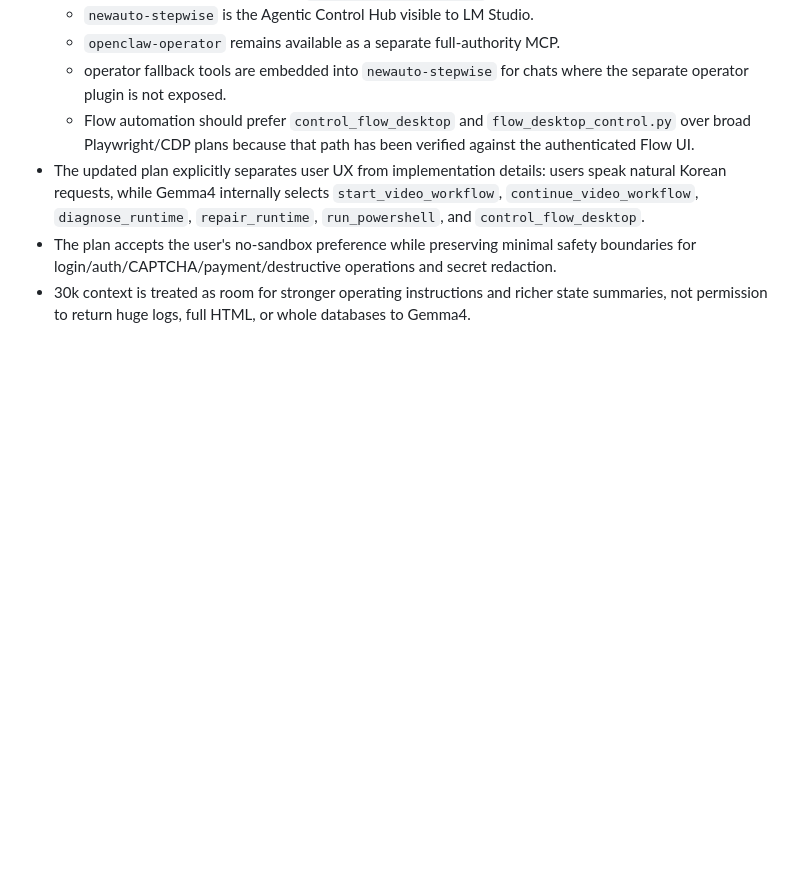
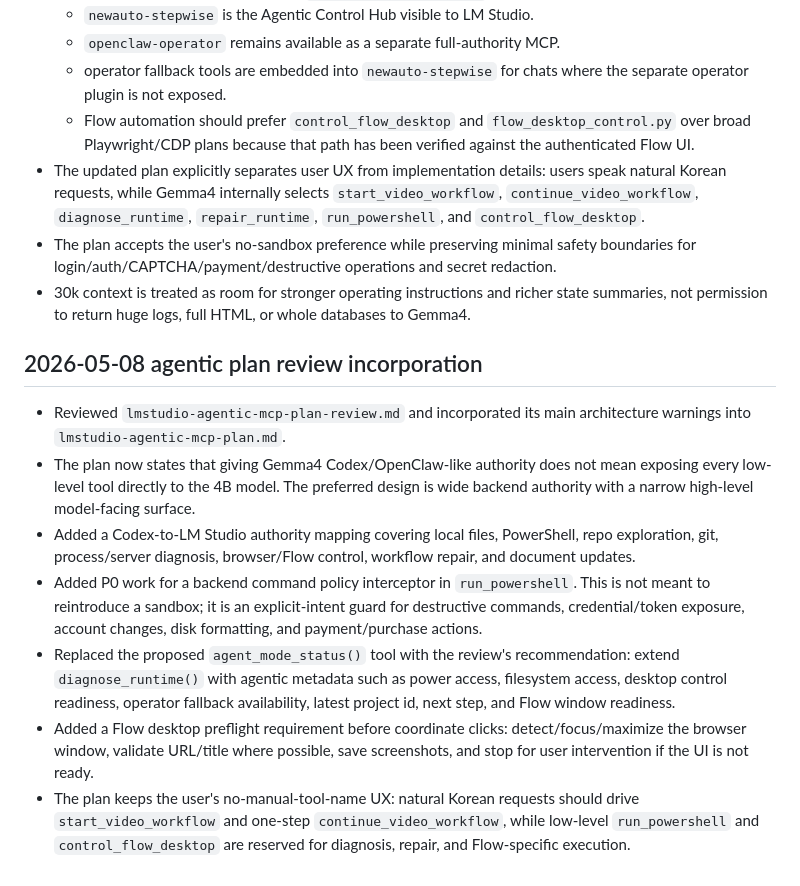
Before and after one commit to alarmpet/newauto, a Markdown page: research.md, the part around the change. Rendered like a GitHub page; blank space fills up the shorter version.

Commit message:
Incorporate LM Studio agentic plan review

```diff
--- a/research.md
+++ b/research.md
@@ -3378,3 +3378,13 @@ Follow-up:
 - The updated plan explicitly separates user UX from implementation details: users speak natural Korean requests, while Gemma4 internally selects `start_video_workflow`, `continue_video_workflow`, `diagnose_runtime`, `repair_runtime`, `run_powershell`, and `control_flow_desktop`.
 - The plan accepts the user's no-sandbox preference while preserving minimal safety boundaries for login/auth/CAPTCHA/payment/destructive operations and secret redaction.
 - 30k context is treated as room for stronger operating instructions and richer state summaries, not permission to return huge logs, full HTML, or whole databases to Gemma4.
+
+## 2026-05-08 agentic plan review incorporation
+
+- Reviewed `lmstudio-agentic-mcp-plan-review.md` and incorporated its main architecture warnings into `lmstudio-agentic-mcp-plan.md`.
+- The plan now states that giving Gemma4 Codex/OpenClaw-like authority does not mean exposing every low-level tool directly to the 4B model. The preferred design is wide backend authority with a narrow high-level model-facing surface.
+- Added a Codex-to-LM Studio authority mapping covering local files, PowerShell, repo exploration, git, process/server diagnosis, browser/Flow control, workflow repair, and document updates.
+- Added P0 work for a backend command policy interceptor in `run_powershell`. This is not meant to reintroduce a sandbox; it is an explicit-intent guard for destructive commands, credential/token exposure, account changes, disk formatting, and payment/purchase actions.
+- Replaced the proposed `agent_mode_status()` tool with the review's recommendation: extend `diagnose_runtime()` with agentic metadata such as power access, filesystem access, desktop control readiness, operator fallback availability, latest project id, next step, and Flow window readiness.
+- Added a Flow desktop preflight requirement before coordinate clicks: detect/focus/maximize the browser window, validate URL/title where possible, save screenshots, and stop for user intervention if the UI is not ready.
+- The plan keeps the user's no-manual-tool-name UX: natural Korean requests should drive `start_video_workflow` and one-step `continue_video_workflow`, while low-level `run_powershell` and `control_flow_desktop` are reserved for diagnosis, repair, and Flow-specific execution.
```
Also changed, not shown: lmstudio-agentic-mcp-plan.md (+220 -229 lines), timeline.md (+2 -0 lines).
